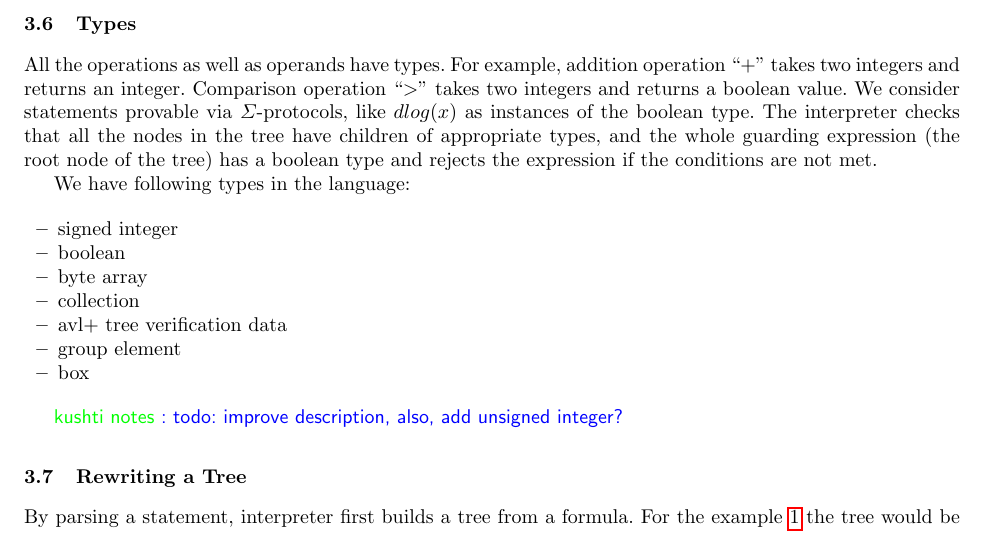
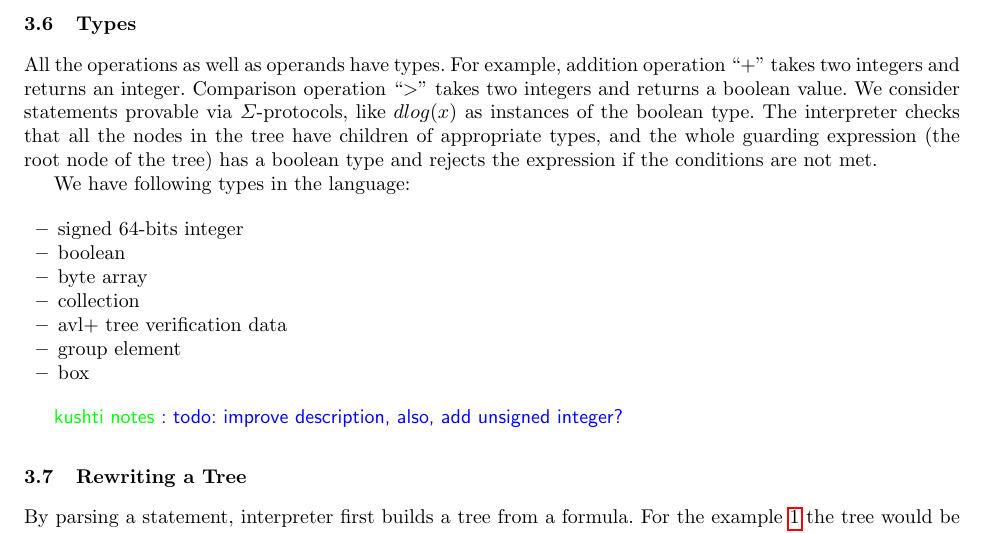
Before and after one commit to ScorexFoundation/sigmastate-interpreter, a LaTeX thesis (docs/wpaper/sigma.tex): part of page 4 of 9, cut so that both start at the same text. Compiled offline with pdfLaTeX; a missing bibliography style is replaced by a similar one.

Commit message:
sigma.tex cleaning

```diff
--- a/docs/wpaper/sigma.tex
+++ b/docs/wpaper/sigma.tex
@@ -155,7 +154,7 @@ All the operations as well as operands have types. For example, addition operati
 We have following types in the language:
 
 \begin{itemize}
-    \item{signed integer}
+    \item{signed 64-bits integer}
     \item{boolean}
     \item{byte array}
     \item{collection}
```
Also changed, not shown: docs/wpaper/sigma.tex (3 more changed lines).
